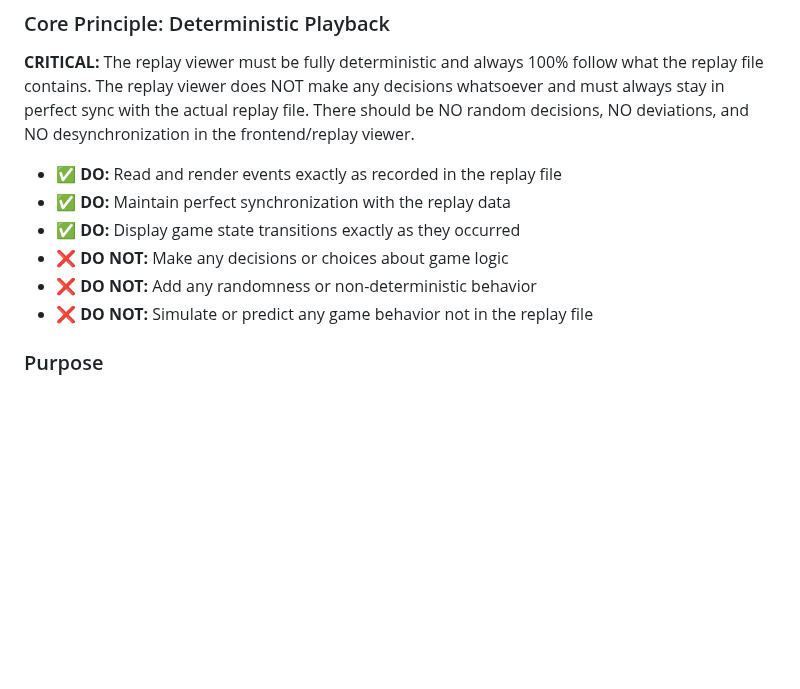
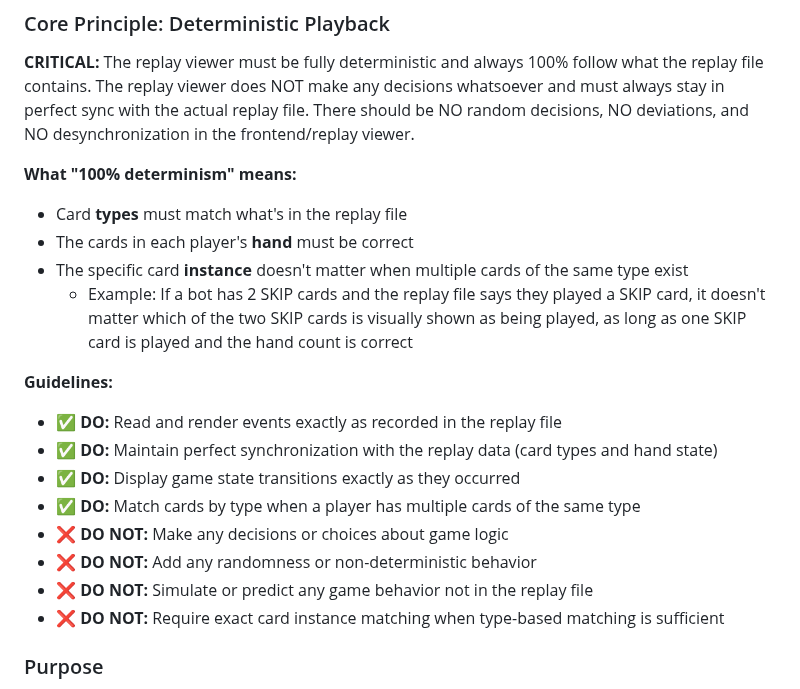
Before and after one commit to zwazel/exploding-kitten-bot-battle, a Markdown page: .github/copilot-instructions.md, the part around the change. Rendered like a GitHub page; blank space fills up the shorter version.

Commit message:
Clarify replay viewer determinism documentation
Updated the "Core Principle: Deterministic Playback" section to clarify that 100% determinism means matching card types and hand correctness, not exact card instances. When a bot has multiple cards of the same type (e.g., 2 SKIP cards), it doesn't matter which specific instance is played as long as the type matches.

Co-authored-by: zwazel <42088586+zwazel@users.noreply.github.com>

```diff
--- a/.github/copilot-instructions.md
+++ b/.github/copilot-instructions.md
@@ -446,12 +446,21 @@ The project includes a TypeScript-based web application for visualizing game rep
 ### Core Principle: Deterministic Playback
 **CRITICAL:** The replay viewer must be fully deterministic and always 100% follow what the replay file contains. The replay viewer does NOT make any decisions whatsoever and must always stay in perfect sync with the actual replay file. There should be NO random decisions, NO deviations, and NO desynchronization in the frontend/replay viewer.
 
+**What "100% determinism" means:**
+- Card **types** must match what's in the replay file
+- The cards in each player's **hand** must be correct
+- The specific card **instance** doesn't matter when multiple cards of the same type exist
+  - Example: If a bot has 2 SKIP cards and the replay file says they played a SKIP card, it doesn't matter which of the two SKIP cards is visually shown as being played, as long as one SKIP card is played and the hand count is correct
+
+**Guidelines:**
 - ✅ **DO:** Read and render events exactly as recorded in the replay file
-- ✅ **DO:** Maintain perfect synchronization with the replay data
+- ✅ **DO:** Maintain perfect synchronization with the replay data (card types and hand state)
 - ✅ **DO:** Display game state transitions exactly as they occurred
+- ✅ **DO:** Match cards by type when a player has multiple cards of the same type
 - ❌ **DO NOT:** Make any decisions or choices about game logic
 - ❌ **DO NOT:** Add any randomness or non-deterministic behavior
 - ❌ **DO NOT:** Simulate or predict any game behavior not in the replay file
+- ❌ **DO NOT:** Require exact card instance matching when type-based matching is sufficient
 
 ### Purpose
 - Visualize game replays with animations and interactive controls
```
